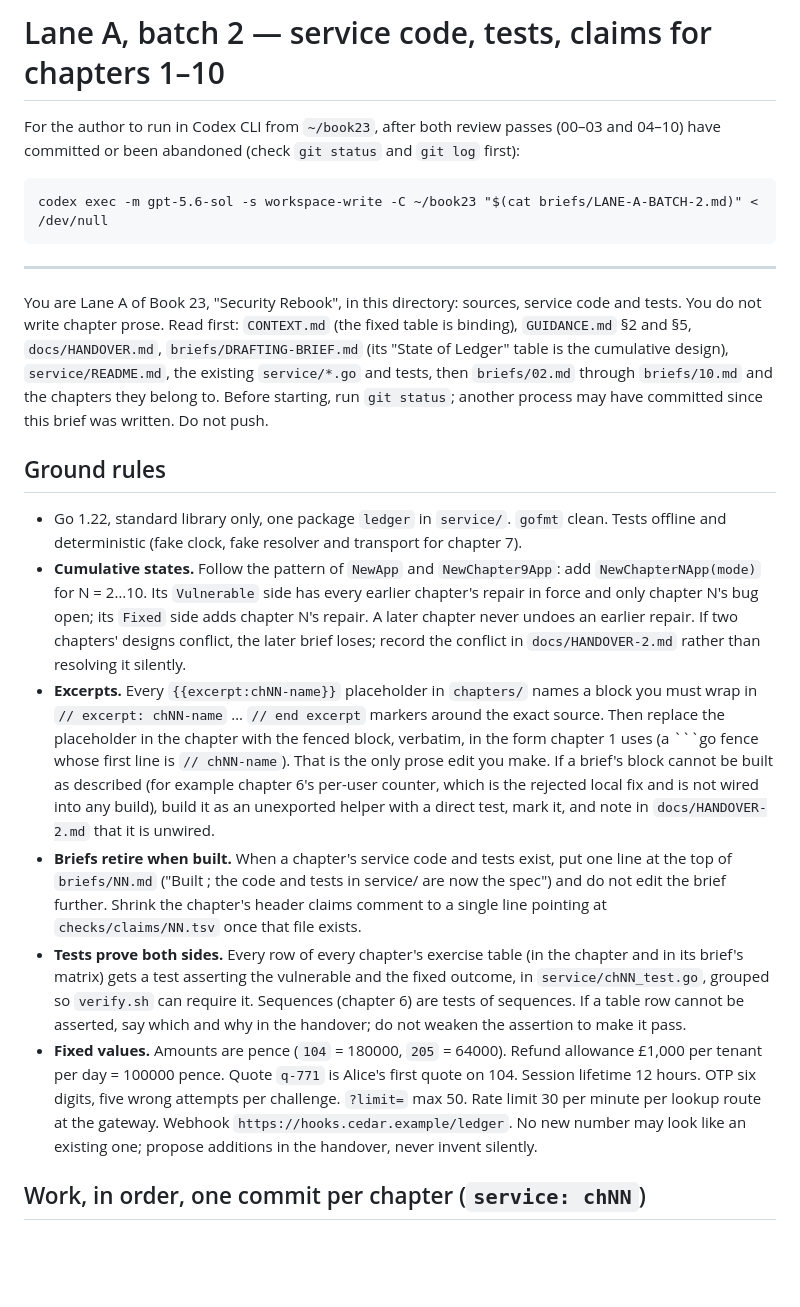
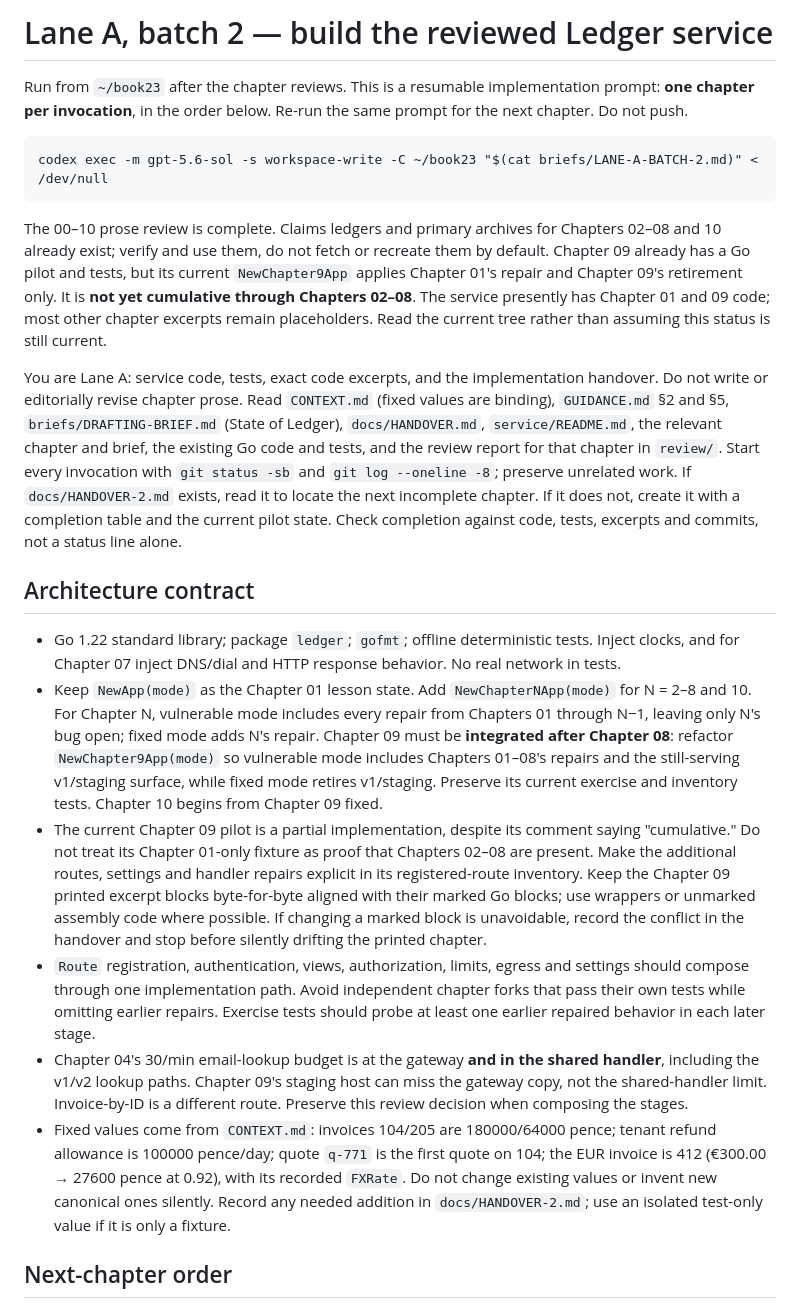
Before and after one commit to AnthonyKot/book23, a Markdown page: briefs/LANE-A-BATCH-2.md, the part around one of its changes. GitHub-like rendering; blank space fills up the shorter version.

Commit message:
brief: make Lane A implementation resumable and cumulative

````diff
--- a/briefs/LANE-A-BATCH-2.md
+++ b/briefs/LANE-A-BATCH-2.md
@@ -1,49 +1,61 @@
-# Lane A, batch 2 — service code, tests, claims for chapters 1–10
+# Lane A, batch 2 — build the reviewed Ledger service
 
-For the author to run in Codex CLI from `~/book23`, after both review passes (00–03 and 04–10) have
-committed or been abandoned (check `git status` and `git log` first):
+Run from `~/book23` after the chapter reviews. This is a resumable implementation prompt:
+**one chapter per invocation**, in the order below. Re-run the same prompt for the next
+chapter. Do not push.
 
     codex exec -m gpt-5.6-sol -s workspace-write -C ~/book23 "$(cat briefs/LANE-A-BATCH-2.md)" < /dev/null
 
----
+The 00–10 prose review is complete. Claims ledgers and primary archives for Chapters 02–08
+and 10 already exist; verify and use them, do not fetch or recreate them by default. Chapter
+09 already has a Go pilot and tests, but its current `NewChapter9App` applies Chapter 01's
+repair and Chapter 09's retirement only. It is **not yet cumulative through Chapters 02–08**.
+The service presently has Chapter 01 and 09 code; most other chapter excerpts remain
+placeholders. Read the current tree rather than assuming this status is still current.
 
-You are Lane A of Book 23, "Security Rebook", in this directory: sources, service code and tests.
-You do not write chapter prose. Read first: `CONTEXT.md` (the fixed table is binding),
-`GUIDANCE.md` §2 and §5, `docs/HANDOVER.md`, `briefs/DRAFTING-BRIEF.md` (its "State of Ledger"
-table is the cumulative design), `service/README.md`, the existing `service/*.go` and tests, then
-`briefs/02.md` through `briefs/10.md` and the chapters they belong to. Before starting, run
-`git status`; another process may have committed since this brief was written. Do not push.
+You are Lane A: service code, tests, exact code excerpts, and the implementation handover.
+Do not write or editorially revise chapter prose. Read `CONTEXT.md` (fixed values are
+binding), `GUIDANCE.md` §2 and §5, `briefs/DRAFTING-BRIEF.md` (State of Ledger),
+`docs/HANDOVER.md`, `service/README.md`, the relevant chapter and brief, the existing Go
+code and tests, and the review report for that chapter in `review/`. Start every invocation
+with `git status -sb` and `git log --oneline -8`; preserve unrelated work. If
+`docs/HANDOVER-2.md` exists, read it to locate the next incomplete chapter. If it does not,
+create it with a completion table and the current pilot state. Check completion against code,
+tests, excerpts and commits, not a status line alone.
 
-## Ground rules
+## Architecture contract
 
-- Go 1.22, standard library only, one package `ledger` in `service/`. `gofmt` clean. Tests offline
-  and deterministic (fake clock, fake resolver and transport for chapter 7).
-- **Cumulative states.** Follow the pattern of `NewApp` and `NewChapter9App`: add
-  `NewChapterNApp(mode)` for N = 2…10. Its `Vulnerable` side has every earlier chapter's repair in
-  force and only chapter N's bug open; its `Fixed` side adds chapter N's repair. A later chapter
-  never undoes an earlier repair. If two chapters' designs conflict, the later brief loses; record
-  the conflict in `docs/HANDOVER-2.md` rather than resolving it silently.
-- **Excerpts.** Every `{{excerpt:chNN-name}}` placeholder in `chapters/` names a block you must
-  wrap in `// excerpt: chNN-name` … `// end excerpt` markers around the exact source. Then replace
-  the placeholder in the chapter with the fenced block, verbatim, in the form chapter 1 uses
-  (a ```go fence whose first line is `// chNN-name`). That is the only prose edit you make. If a
-  brief's block cannot be built as described (for example chapter 6's per-user counter, which is
-  the rejected local fix and is not wired into any build), build it as an unexported helper with a
-  direct test, mark it, and note in `docs/HANDOVER-2.md` that it is unwired.
-- **Briefs retire when built.** When a chapter's service code and tests exist, put one line at the
-  top of `briefs/NN.md` ("Built <date>; the code and tests in service/ are now the spec") and do
-  not edit the brief further. Shrink the chapter's header claims comment to a single line pointing
-  at `checks/claims/NN.tsv` once that file exists.
-- **Tests prove both sides.** Every row of every chapter's exercise table (in the chapter and in
-  its brief's matrix) gets a test asserting the vulnerable and the fixed outcome, in
-  `service/chNN_test.go`, grouped so `verify.sh` can require it. Sequences (chapter 6) are tests
-  of sequences. If a table row cannot be asserted, say which and why in the handover; do not
-  weaken the assertion to make it pass.
-- **Fixed values.** Amounts are pence (`104` = 180000, `205` = 64000). Refund allowance £1,000 per
-  tenant per day = 100000 pence. Quote `q-771` is Alice's first quote on 104. Session lifetime 12
-  hours. OTP six digits, five wrong attempts per challenge. `?limit=` max 50. Rate limit 30 per
-  minute per lookup route at the gateway. Webhook `https://hooks.cedar.example/ledger`. No new
-  number may look like an existing one; propose additions in the handover, never invent silently.
+- Go 1.22 standard library; package `ledger`; `gofmt`; offline deterministic tests.
+  Inject clocks, and for Chapter 07 inject DNS/dial and HTTP response behavior. No real
+  network in tests.
+- Keep `NewApp(mode)` as the Chapter 01 lesson state. Add
+  `NewChapterNApp(mode)` for N = 2–8 and 10. For Chapter N, vulnerable mode includes every
+  repair from Chapters 01 through N−1, leaving only N's bug open; fixed mode adds N's
+  repair. Chapter 09 must be **integrated after Chapter 08**: refactor
+  `NewChapter9App(mode)` so vulnerable mode includes Chapters 01–08's repairs and the
+  still-serving v1/staging surface, while fixed mode retires v1/staging. Preserve its
+  current exercise and inventory tests. Chapter 10 begins from Chapter 09 fixed.
+- The current Chapter 09 pilot is a partial implementation, despite its comment saying
+  "cumulative." Do not treat its Chapter 01-only fixture as proof that Chapters 02–08 are
+  present. Make the additional routes, settings and handler repairs explicit in its
+  registered-route inventory. Keep the Chapter 09 printed excerpt blocks byte-for-byte
+  aligned with their marked Go blocks; use wrappers or unmarked assembly code where
+  possible. If changing a marked block is unavoidable, record the conflict in the
+  handover and stop before silently drifting the printed chapter.
+- `Route` registration, authentication, views, authorization, limits, egress and settings
+  should compose through one implementation path. Avoid independent chapter forks that
+  pass their own tests while omitting earlier repairs. Exercise tests should probe at least
+  one earlier repaired behavior in each later stage.
+- Chapter 04's 30/min email-lookup budget is at the gateway **and in the shared handler**,
+  including the v1/v2 lookup paths. Chapter 09's staging host can miss the gateway copy,
+  not the shared-handler limit. Invoice-by-ID is a different route. Preserve this review
+  decision when composing the stages.
+- Fixed values come from `CONTEXT.md`: invoices 104/205 are 180000/64000 pence;
+  tenant refund allowance is 100000 pence/day; quote `q-771` is the first quote on 104;
+  the EUR invoice is 412 (€300.00 → 27600 pence at 0.92), with its recorded `FXRate`.
+  Do not change existing values or invent new canonical ones silently. Record any needed
+  addition in `docs/HANDOVER-2.md`; use an isolated test-only value if it is only a
+  fixture.
 
-## Work, in order, one commit per chapter (`service: chNN`)
+## Next-chapter order
 
````
Also changed, not shown: other parts of briefs/LANE-A-BATCH-2.md (+80 -32 lines).
